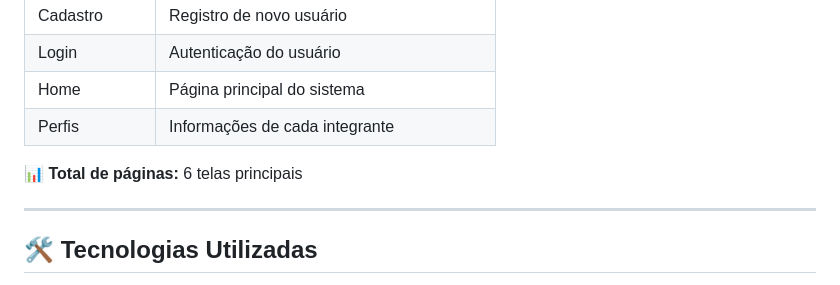
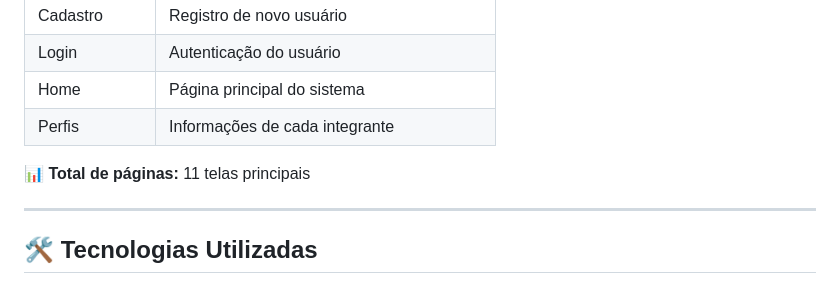
Before and after one commit to marinambonifacio/doofi-dev-team, a Markdown page: README.md, the part around the change. Drawn GitHub-style.

```diff
--- a/README.md
+++ b/README.md
@@ -73,7 +73,7 @@ Além disso:
 | Home | Página principal do sistema |
 | Perfis | Informações de cada integrante |
 
-📊 **Total de páginas:** 6 telas principais
+📊 **Total de páginas:** 11 telas principais
 
 ---
 
```
